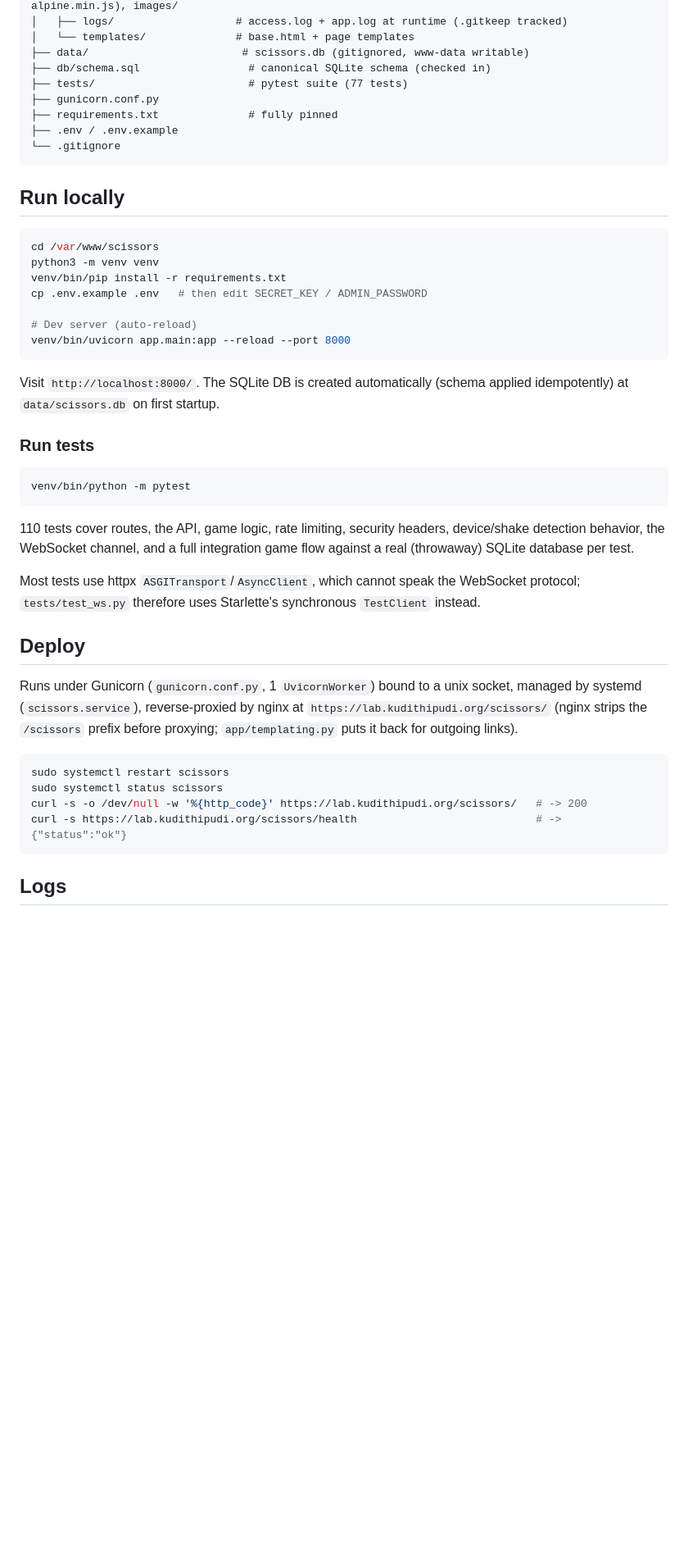
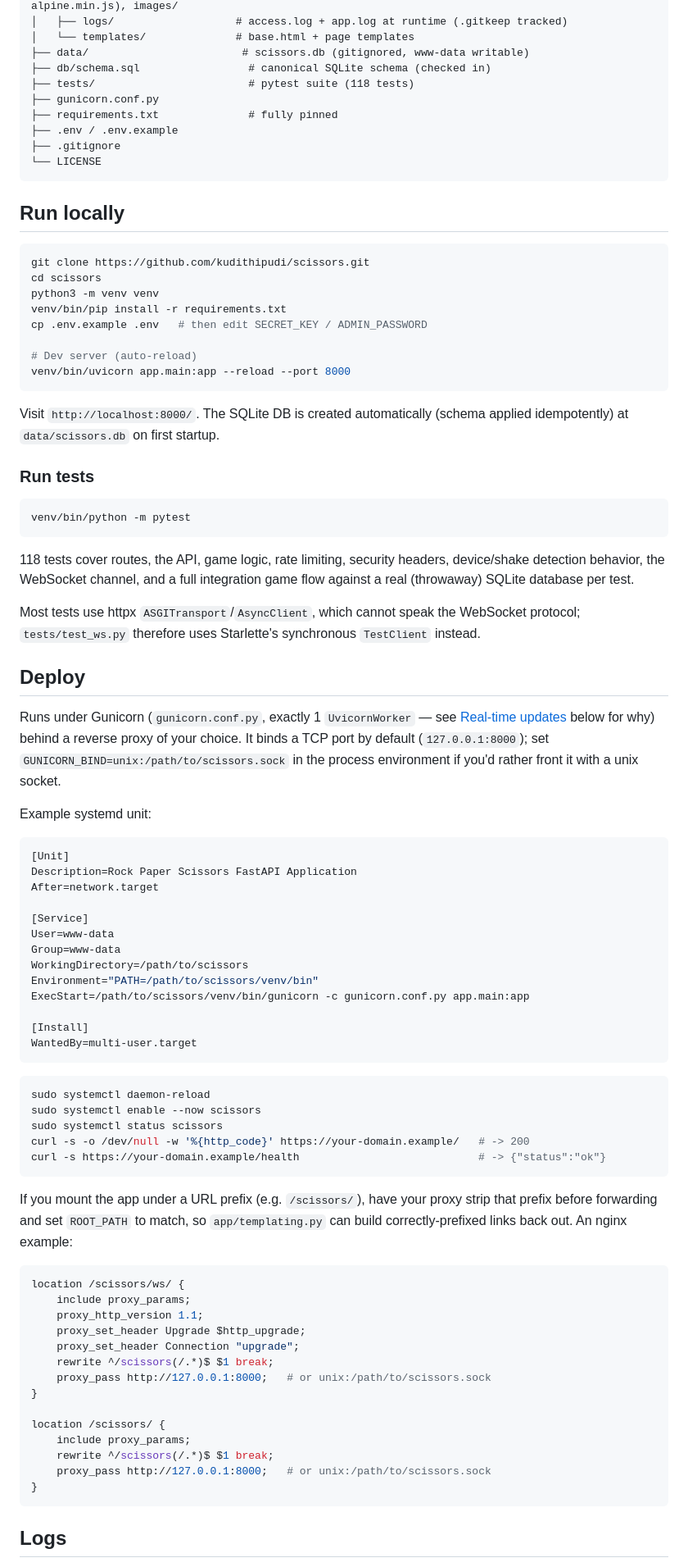
Before and after one commit to kudithipudi/scissors, a Markdown page: README.md, the part around one of its changes. Shown at 82% size. Drawn GitHub-style; blank space fills up the shorter version.

````diff
--- a/README.md
+++ b/README.md
@@ -50,17 +56,19 @@ FastAPI + SQLite (see Migration notes below).
 │   └── templates/              # base.html + page templates
 ├── data/                        # scissors.db (gitignored, www-data writable)
 ├── db/schema.sql                 # canonical SQLite schema (checked in)
-├── tests/                        # pytest suite (77 tests)
+├── tests/                        # pytest suite (118 tests)
 ├── gunicorn.conf.py
 ├── requirements.txt              # fully pinned
 ├── .env / .env.example
-└── .gitignore
+├── .gitignore
+└── LICENSE
 ```
 
 ## Run locally
 
 ```bash
-cd /var/www/scissors
+git clone https://github.com/kudithipudi/scissors.git
+cd scissors
 python3 -m venv venv
 venv/bin/pip install -r requirements.txt
 cp .env.example .env   # then edit SECRET_KEY / ADMIN_PASSWORD
@@ -78,7 +86,7 @@ Visit `http://localhost:8000/`. The SQLite DB is created automatically
 venv/bin/python -m pytest
 ```
 
-110 tests cover routes, the API, game logic, rate limiting, security
+118 tests cover routes, the API, game logic, rate limiting, security
 headers, device/shake detection behavior, the WebSocket channel, and a
 full integration game flow against a real (throwaway) SQLite database
 per test.
@@ -88,16 +96,58 @@ WebSocket protocol; `tests/test_ws.py` therefore uses Starlette's
 synchronous `TestClient` instead.
 ## Deploy
 
-Runs under Gunicorn (`gunicorn.conf.py`, 1 `UvicornWorker`) bound to a unix
-socket, managed by systemd (`scissors.service`), reverse-proxied by nginx
-at `https://lab.kudithipudi.org/scissors/` (nginx strips the `/scissors`
-prefix before proxying; `app/templating.py` puts it back for outgoing links).
+Runs under Gunicorn (`gunicorn.conf.py`, exactly 1 `UvicornWorker` — see
+[Real-time updates](#real-time-updates) below for why) behind a reverse
+proxy of your choice. It binds a TCP port by default
+(`127.0.0.1:8000`); set `GUNICORN_BIND=unix:/path/to/scissors.sock` in the
+process environment if you'd rather front it with a unix socket.
+
+Example systemd unit:
+
+```ini
+[Unit]
+Description=Rock Paper Scissors FastAPI Application
+After=network.target
+
+[Service]
+User=www-data
+Group=www-data
+WorkingDirectory=/path/to/scissors
+Environment="PATH=/path/to/scissors/venv/bin"
+ExecStart=/path/to/scissors/venv/bin/gunicorn -c gunicorn.conf.py app.main:app
+
+[Install]
+WantedBy=multi-user.target
+```
 
 ```bash
-sudo systemctl restart scissors
+sudo systemctl daemon-reload
+sudo systemctl enable --now scissors
 sudo systemctl status scissors
-curl -s -o /dev/null -w '%{http_code}' https://lab.kudithipudi.org/scissors/   # -> 200
-curl -s https://lab.kudithipudi.org/scissors/health                            # -> {"status":"ok"}
+curl -s -o /dev/null -w '%{http_code}' https://your-domain.example/   # -> 200
+curl -s https://your-domain.example/health                            # -> {"status":"ok"}
+```
+
+If you mount the app under a URL prefix (e.g. `/scissors/`), have your
+proxy strip that prefix before forwarding and set `ROOT_PATH` to match, so
+`app/templating.py` can build correctly-prefixed links back out. An nginx
+example:
+
+```nginx
+location /scissors/ws/ {
+    include proxy_params;
+    proxy_http_version 1.1;
+    proxy_set_header Upgrade $http_upgrade;
+    proxy_set_header Connection "upgrade";
+    rewrite ^/scissors(/.*)$ $1 break;
+    proxy_pass http://127.0.0.1:8000;   # or unix:/path/to/scissors.sock
+}
+
+location /scissors/ {
+    include proxy_params;
+    rewrite ^/scissors(/.*)$ $1 break;
+    proxy_pass http://127.0.0.1:8000;   # or unix:/path/to/scissors.sock
+}
 ```
 
 ## Logs
````
Also changed, not shown: other parts of README.md (+21 -10 lines), docs/screenshots/gameplay-mobile.png (added), docs/screenshots/home-desktop.png (added), docs/screenshots/home-mobile.png (added), 7 other files.
